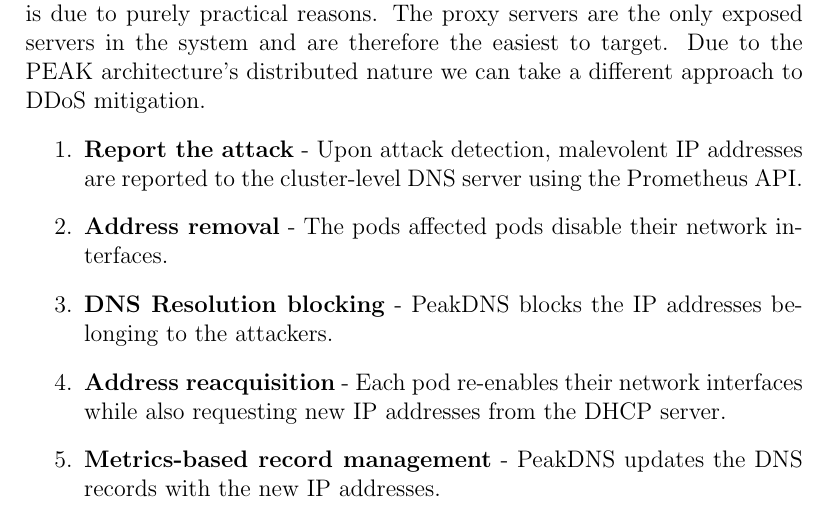
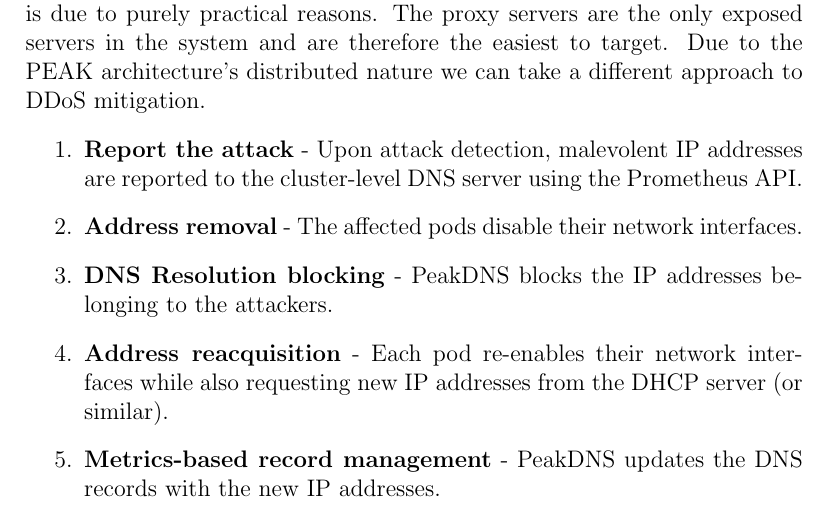
Before and after one commit to Slenderman00/peak-report, a LaTeX paper (Report.tex): part of page 13 of 16, cut so that both start at the same text. Compiled offline with pdfLaTeX.

Commit message:
feat: updated ddos mitigation

```diff
--- a/Report.tex
+++ b/Report.tex
@@ -553,9 +553,9 @@ The proxy servers are the only exposed servers in the system and are therefore t
 PEAK architecture's distributed nature we can take a different approach to DDoS mitigation.
 \begin{enumerate}
     \item \textbf{Report the attack} - Upon attack detection, malevolent IP addresses are reported to the cluster-level DNS server using the Prometheus API.
-    \item \textbf{Address removal} - The pods affected pods disable their network interfaces.
+    \item \textbf{Address removal} - The affected pods disable their network interfaces.
     \item \textbf{DNS Resolution blocking} - PeakDNS blocks the IP addresses belonging to the attackers.
-    \item \textbf{Address reacquisition} - Each pod re-enables their network interfaces while also requesting new IP addresses from the DHCP server.
+    \item \textbf{Address reacquisition} - Each pod re-enables their network interfaces while also requesting new IP addresses from the DHCP server (or similar).
     \item \textbf{Metrics-based record management} - PeakDNS updates the DNS records with the new IP addresses.
     \item \textbf{The attack is mitigated} - The attack is mitigated by blocking the malevolent IP addresses from reading the new DNS records.
 \end{enumerate}
```
Also changed, not shown: Report.pdf, 3 other files.
